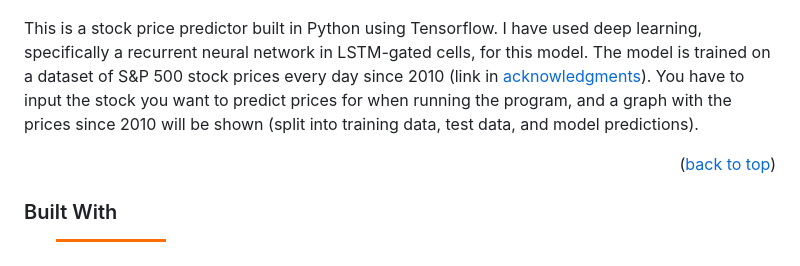
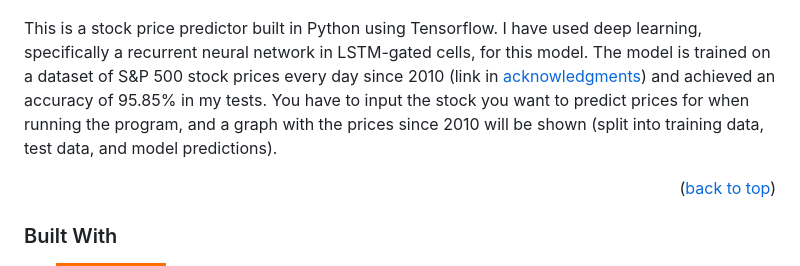
Before and after one commit to FowwazM/Stock-Price-Predictor, a Markdown page: README.md, the part around the change. Rendered like a GitHub page; badges without logos.

```diff
--- a/README.md
+++ b/README.md
@@ -64,7 +64,7 @@
 
 [![Product Name Screen Shot][product-screenshot]](https://github.com/FowwazM/Stock-Price-Predictor/)
 
-This is a stock price predictor built in Python using Tensorflow. I have used deep learning, specifically a recurrent neural network in LSTM-gated cells, for this model. The model is trained on a dataset of S&P 500 stock prices every day since 2010 (link in <a href="#acknowledgments">acknowledgments</a>). You have to input the stock you want to predict prices for when running the program, and a graph with the prices since 2010 will be shown (split into training data, test data, and model predictions).
+This is a stock price predictor built in Python using Tensorflow. I have used deep learning, specifically a recurrent neural network in LSTM-gated cells, for this model. The model is trained on a dataset of S&P 500 stock prices every day since 2010 (link in <a href="#acknowledgments">acknowledgments</a>) and achieved an accuracy of 95.85% in my tests. You have to input the stock you want to predict prices for when running the program, and a graph with the prices since 2010 will be shown (split into training data, test data, and model predictions).
 
 <p align="right">(<a href="#readme-top">back to top</a>)</p>
 
```
